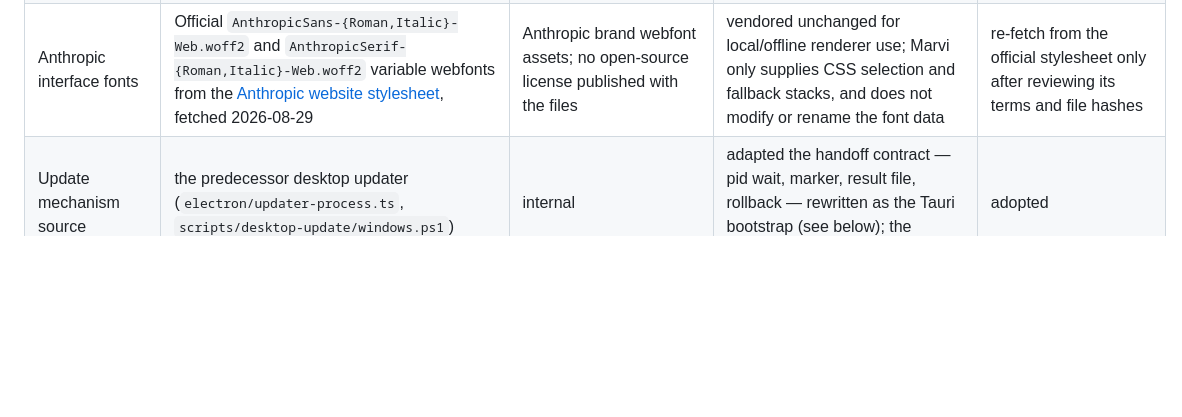
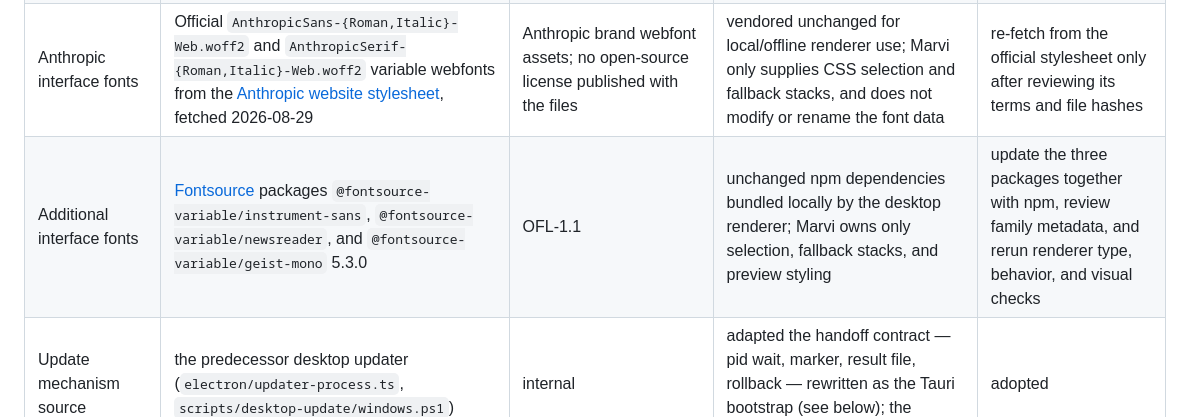
Before and after one commit to xRetr00/Marvi-OS, a Markdown page: docs/UPSTREAM.md, the part around the change. GitHub-like rendering; blank space fills up the shorter version.

```diff
--- a/docs/UPSTREAM.md
+++ b/docs/UPSTREAM.md
@@ -49,6 +49,7 @@ be updated with the exact version/commit and local modification path.
 | Desktop brand font            | `@nous-research/ui` 0.18.2 `Collapse-Bold.woff2` via `the predecessor assistant`                                                                                                                                                                                                                                       | MIT package                                                                                                                             | copied font asset; update from the pinned package when Marvi typography changes                                                                                                                                                                                                                                                                                                                                                       | adopted                                                                                                                                           |
 | Desktop mono font             | JetBrains Mono faces via `the predecessor desktop's font assets`                                                                                                                                                                                                                                                       | Apache-2.0                                                                                                                              | copied Regular/Bold/Italic WOFF2 assets; preserve metrics and license                                                                                                                                                                                                                                                                                                                                                                 | adopted                                                                                                                                           |
 | Anthropic interface fonts     | Official `AnthropicSans-{Roman,Italic}-Web.woff2` and `AnthropicSerif-{Roman,Italic}-Web.woff2` variable webfonts from the [Anthropic website stylesheet](https://cdn.prod.website-files.com/67ce28cfec624e2b733f8a52/css/ant-brand.shared.bb25f1731.min.css), fetched 2026-08-29                                                                 | Anthropic brand webfont assets; no open-source license published with the files                                                         | vendored unchanged for local/offline renderer use; Marvi only supplies CSS selection and fallback stacks, and does not modify or rename the font data                                                                                                                                                                                                                                                                                | re-fetch from the official stylesheet only after reviewing its terms and file hashes |
+| Additional interface fonts    | [Fontsource](https://fontsource.org/) packages `@fontsource-variable/instrument-sans`, `@fontsource-variable/newsreader`, and `@fontsource-variable/geist-mono` 5.3.0                                                                                                                                                      | OFL-1.1                                                                                                                                 | unchanged npm dependencies bundled locally by the desktop renderer; Marvi owns only selection, fallback stacks, and preview styling                                                                                                                                                                                                                                                                                                   | update the three packages together with npm, review family metadata, and rerun renderer type, behavior, and visual checks                         |
 | Update mechanism source       | the predecessor desktop updater (`electron/updater-process.ts`, `scripts/desktop-update/windows.ps1`)                                                                                                                                                                                                                  | internal                                                                                                                                | adapted the handoff contract — pid wait, marker, result file, rollback — rewritten as the Tauri bootstrap (see below); the PowerShell script is replaced                                                                                                                                                                                                                                                                              | adopted                                                                                                                                           |
 | Tauri                         | [tauri](https://github.com/tauri-apps/tauri) 2.x                                                                                                                                                                                                                                                                       | MIT/Apache-2.0                                                                                                                          | thin GUI shell around `marvi-bootstrap-core`; minimal static window, no frontend bundler; binary named `marvi-bootstrap.exe` (a neutral name so Windows installer detection never auto-elevates it)                                                                                                                                                                                                                                   | dependency                                                                                                                                        |
 | Dynamic Island orb            | [Jakubantalik/thinking-orbs](https://github.com/Jakubantalik/thinking-orbs) 0.3.1                                                                                                                                                                                                                                      | MIT                                                                                                                                     | vendored geometry engine (`src/renderer/src/orb/engine/`, `presets.ts`) unchanged except dropping an unused `rMin` param; Marvi's own painter colors the dots per phase and the component is rewritten                                                                                                                                                                                                                                | adopted                                                                                                                                           |
```
Also changed, not shown: README.md (+3 -2 lines), docs/UI.md (+8 -7 lines).
